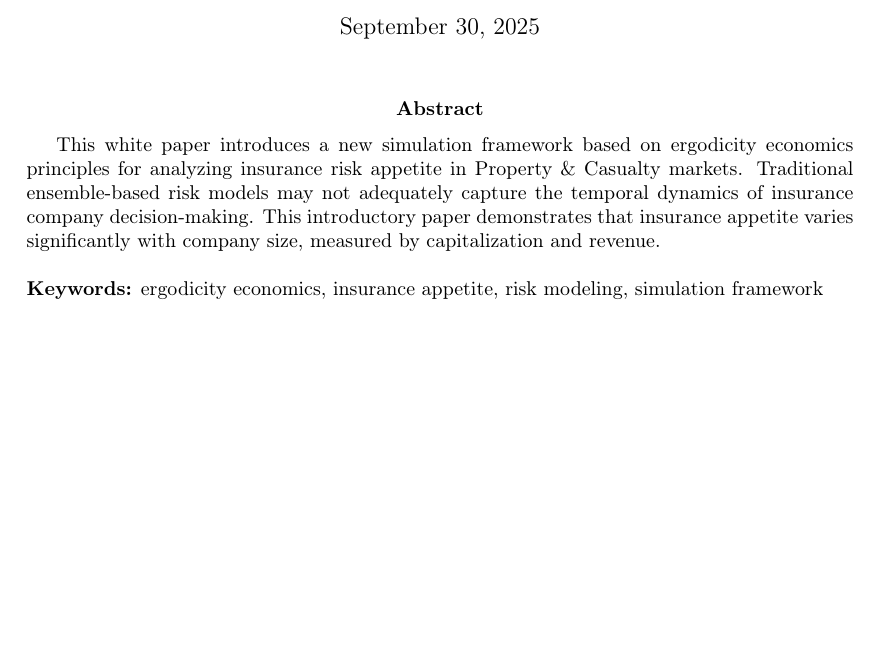
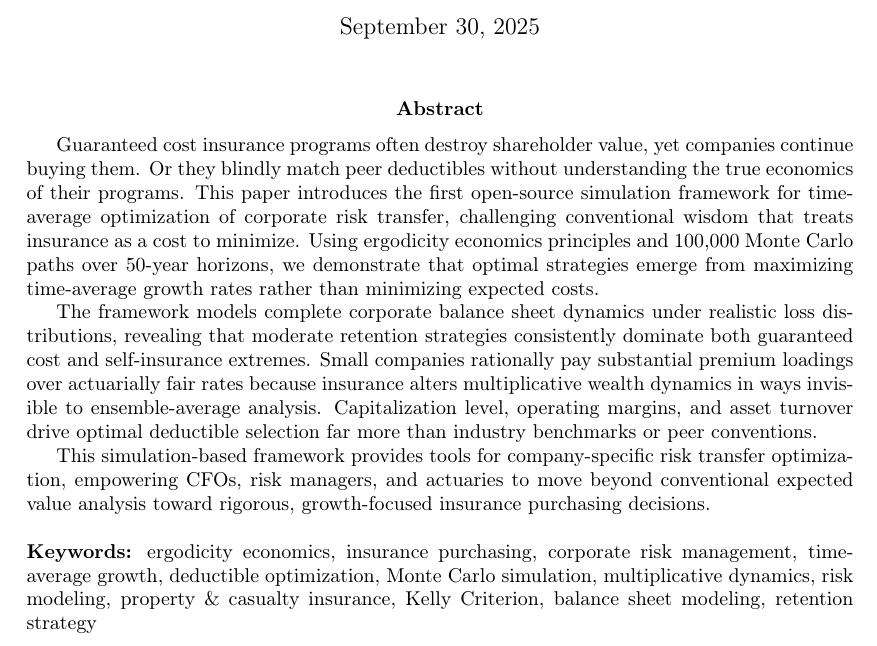
Before and after one commit to AlexFiliakov/Ergodic-Insurance-Limits, a LaTeX paper (ergodic_insurance/papers/2025-09-Whitepaper-1/ergodicity_basic_simulation.tex): part of page 1 of 33, cut so that both start at the same text, the shorter picture padded with empty space. Compiled offline with pdfLaTeX.

Commit message:
Whitepaper: Abstract written

```diff
--- a/ergodic_insurance/papers/2025-09-Whitepaper-1/ergodicity_basic_simulation.tex
+++ b/ergodic_insurance/papers/2025-09-Whitepaper-1/ergodicity_basic_simulation.tex
@@ -85,9 +85,13 @@ A Simulation Framework for Understanding Risk Appetite}}
 \maketitle
 
 \begin{abstract}
-This white paper introduces a new simulation framework based on ergodicity economics principles for analyzing insurance risk appetite in Property \& Casualty markets. Traditional ensemble-based risk models may not adequately capture the temporal dynamics of insurance company decision-making. This introductory paper demonstrates that insurance appetite varies significantly with company size, measured by capitalization and revenue.
+Guaranteed cost insurance programs often destroy shareholder value, yet companies continue buying them. Or they blindly match peer deductibles without understanding the true economics of their programs. This paper introduces the first open-source simulation framework for time-average optimization of corporate risk transfer, challenging conventional wisdom that treats insurance as a cost to minimize. Using ergodicity economics principles and 100,000 Monte Carlo paths over 50-year horizons, we demonstrate that optimal strategies emerge from maximizing time-average growth rates rather than minimizing expected costs.
+
+The framework models complete corporate balance sheet dynamics under realistic loss distributions, revealing that moderate retention strategies consistently dominate both guaranteed cost and self-insurance extremes. Small companies rationally pay substantial premium loadings over actuarially fair rates because insurance alters multiplicative wealth dynamics in ways invisible to ensemble-average analysis. Capitalization level, operating margins, and asset turnover drive optimal deductible selection far more than industry benchmarks or peer conventions.
+
+This simulation-based framework provides tools for company-specific risk transfer optimization, empowering CFOs, risk managers, and actuaries to move beyond conventional expected value analysis toward rigorous, growth-focused insurance purchasing decisions.
 \\\\
-\textbf{Keywords:} ergodicity economics, insurance appetite, risk modeling, simulation framework
+\textbf{Keywords:} ergodicity economics, insurance purchasing, corporate risk management, time-average growth, deductible optimization, Monte Carlo simulation, multiplicative dynamics, risk modeling, property \& casualty insurance, Kelly Criterion, balance sheet modeling, retention strategy
 \end{abstract}
 
 \newpage
```
Also changed, not shown: ergodic_insurance/papers/2025-09-Whitepaper-1/ergodicity_basic_simulation.pdf, 3 other files.
